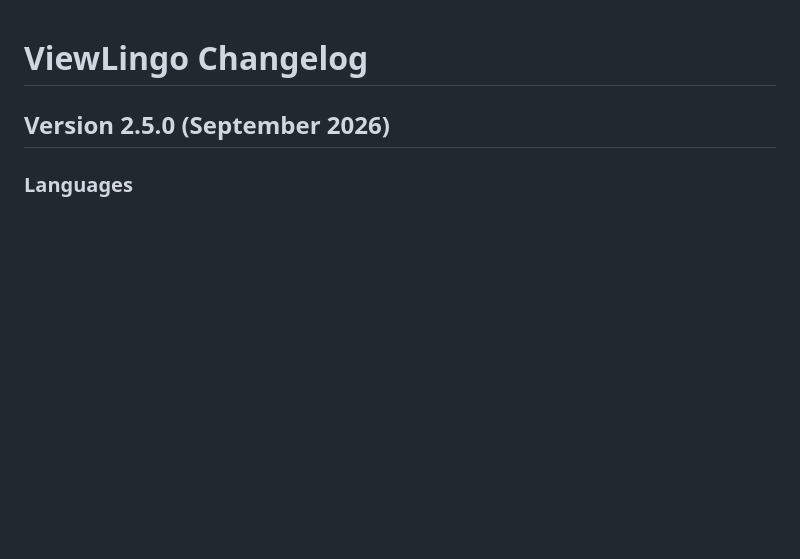
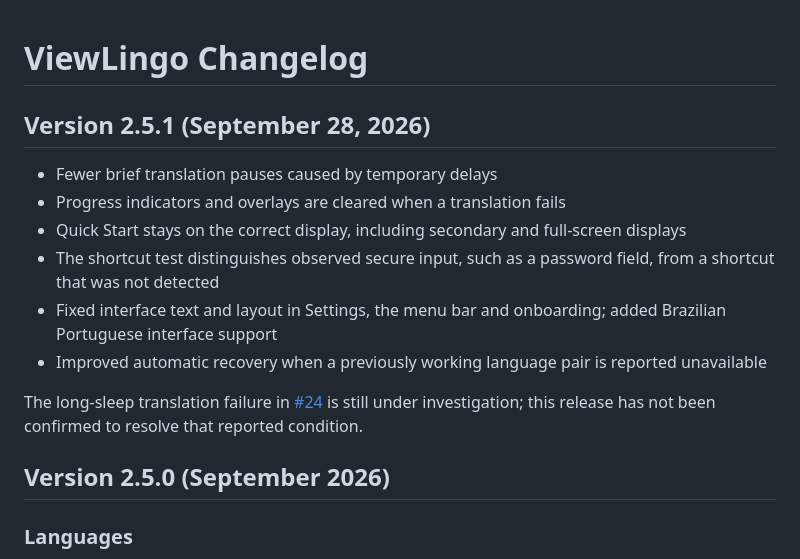
Before and after one commit to puritysb/ViewLingo, a Markdown page: CHANGELOG.md, the part around the change. Rendered like a GitHub page; blank space fills up the shorter version.

Commit message:
docs: record the public 2.5.1 release

```diff
--- a/CHANGELOG.md
+++ b/CHANGELOG.md
@@ -1,4 +1,16 @@
 # ViewLingo Changelog
+
+## Version 2.5.1 (September 28, 2026)
+
+- Fewer brief translation pauses caused by temporary delays
+- Progress indicators and overlays are cleared when a translation fails
+- Quick Start stays on the correct display, including secondary and full-screen displays
+- The shortcut test distinguishes observed secure input, such as a password field, from a shortcut that was not detected
+- Fixed interface text and layout in Settings, the menu bar and onboarding; added Brazilian Portuguese interface support
+- Improved automatic recovery when a previously working language pair is reported unavailable
+
+The long-sleep translation failure in [#24](https://github.com/puritysb/ViewLingo/issues/24) is still under investigation;
+this release has not been confirmed to resolve that reported condition.
 
 ## Version 2.5.0 (September 2026)
 
```
